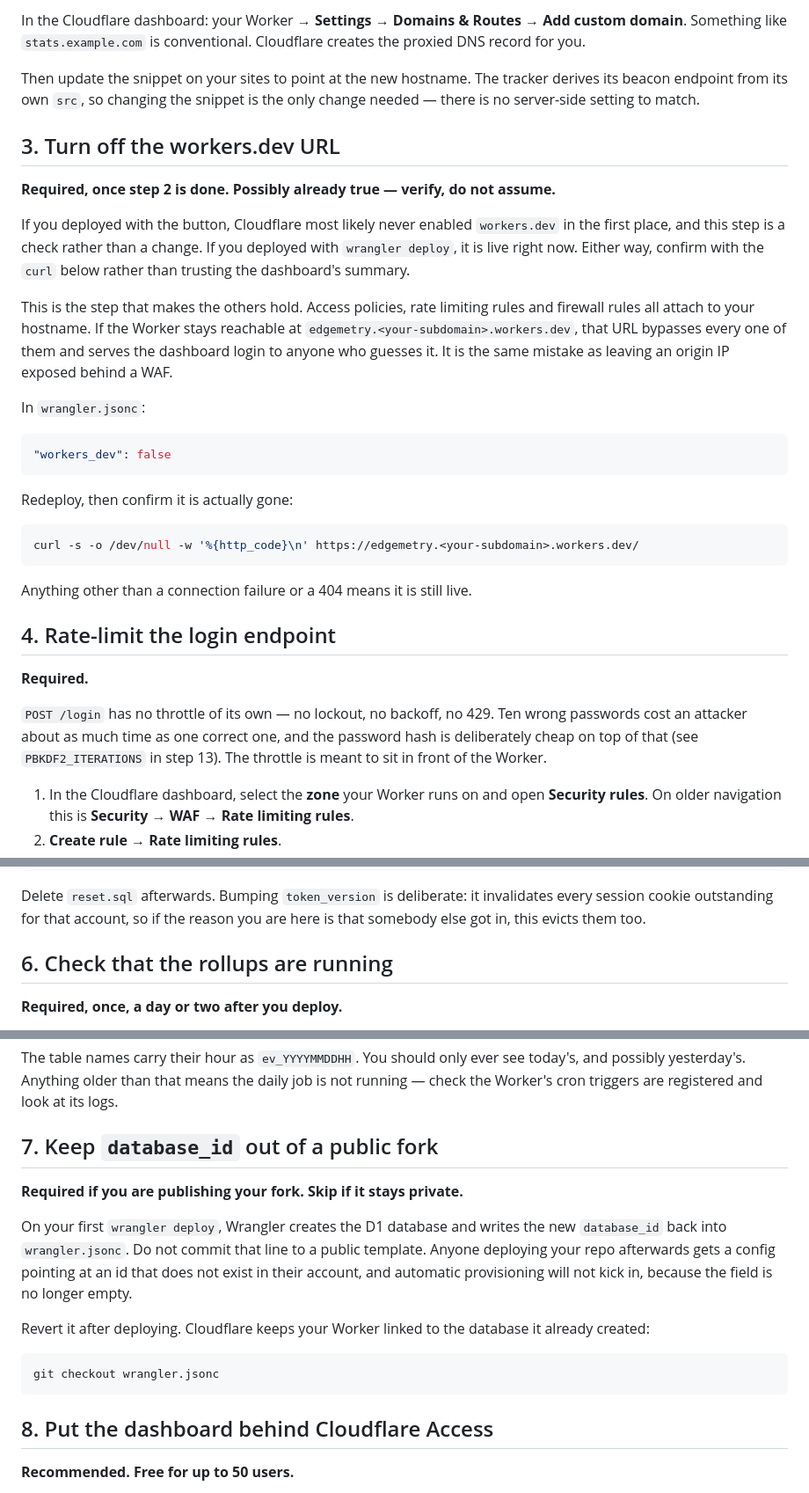
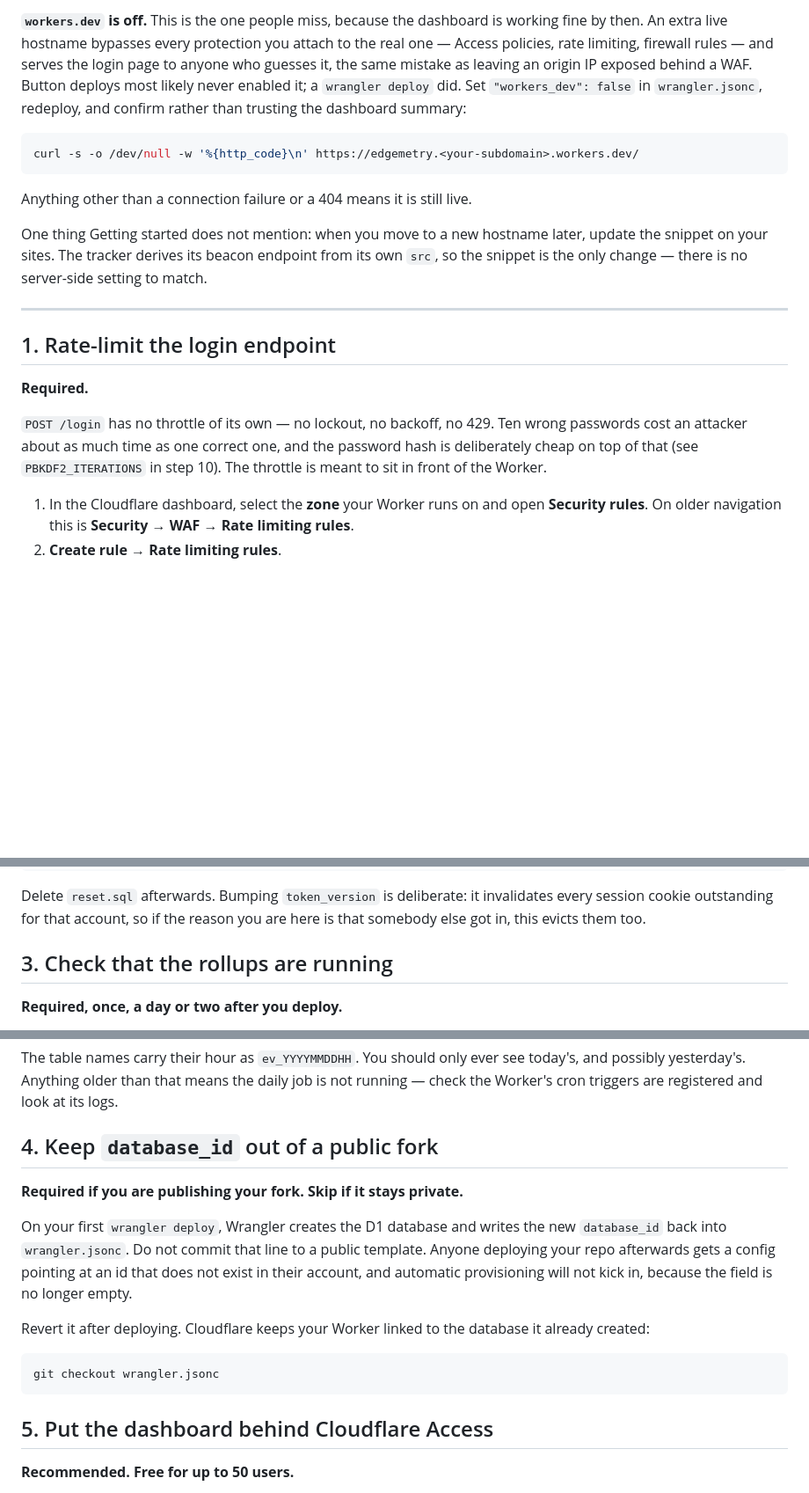
Before and after one commit to hayaran/Edgemetry, a Markdown page: POST-DEPLOY.md, 3 parts joined by grey strips. Shown at 88% size. GitHub-like rendering; blank space fills up the shorter version.

````diff
--- a/POST-DEPLOY.md
+++ b/POST-DEPLOY.md
@@ -72,33 +52,10 @@ tracker, for four separate reasons:
-In the Cloudflare dashboard: your Worker → **Settings** → **Domains & Routes** →
-**Add custom domain**. Something like `stats.example.com` is conventional.
-Cloudflare creates the proxied DNS record for you.
-
-Then update the snippet on your sites to point at the new hostname. The tracker
-derives its beacon endpoint from its own `src`, so changing the snippet is the
-only change needed — there is no server-side setting to match.
-
-## 3. Turn off the workers.dev URL
-
-**Required, once step 2 is done. Possibly already true — verify, do not assume.**
-
-If you deployed with the button, Cloudflare most likely never enabled
-`workers.dev` in the first place, and this step is a check rather than a change.
-If you deployed with `wrangler deploy`, it is live right now. Either way, confirm
-with the `curl` below rather than trusting the dashboard's summary.
-
-This is the step that makes the others hold. Access policies, rate limiting rules
-and firewall rules all attach to your hostname. If the Worker stays reachable at
-`edgemetry.<your-subdomain>.workers.dev`, that URL bypasses every one of them and
-serves the dashboard login to anyone who guesses it. It is the same mistake as
-leaving an origin IP exposed behind a WAF.
-
-In `wrangler.jsonc`:
-
-```jsonc
-"workers_dev": false
-```
-
-Redeploy, then confirm it is actually gone:
+**`workers.dev` is off.** This is the one people miss, because the dashboard is
+working fine by then. An extra live hostname bypasses every protection you attach
+to the real one — Access policies, rate limiting, firewall rules — and serves the
+login page to anyone who guesses it, the same mistake as leaving an origin IP
+exposed behind a WAF. Button deploys most likely never enabled it; a
+`wrangler deploy` did. Set `"workers_dev": false` in `wrangler.jsonc`, redeploy,
+and confirm rather than trusting the dashboard summary:
 
 ```bash
 curl -s -o /dev/null -w '%{http_code}\n' https://edgemetry.<your-subdomain>.workers.dev/
@@ -106,14 +63,21 @@ curl -s -o /dev/null -w '%{http_code}\n' https://edgemetry.<your-subdomain>.work
 
 Anything other than a connection failure or a 404 means it is still live.
 
-## 4. Rate-limit the login endpoint
+One thing Getting started does not mention: when you move to a new hostname later,
+update the snippet on your sites. The tracker derives its beacon endpoint from its
+own `src`, so the snippet is the only change — there is no server-side setting to
+match.
+
+---
+
+## 1. Rate-limit the login endpoint
 
 **Required.**
 
 `POST /login` has no throttle of its own — no lockout, no backoff, no 429. Ten
 wrong passwords cost an attacker about as much time as one correct one, and the
 password hash is deliberately cheap on top of that (see `PBKDF2_ITERATIONS` in
-step 13). The throttle is meant to sit in front of the Worker.
+step 10). The throttle is meant to sit in front of the Worker.
 
 1. In the Cloudflare dashboard, select the **zone** your Worker runs on and open
    **Security rules**. On older navigation this is **Security** → **WAF** →
@@ -176,7 +140,7 @@ Delete `reset.sql` afterwards. Bumping `token_version` is deliberate: it
 invalidates every session cookie outstanding for that account, so if the reason
 you are here is that somebody else got in, this evicts them too.
 
-## 6. Check that the rollups are running
+## 3. Check that the rollups are running
 
 **Required, once, a day or two after you deploy.**
 
@@ -200,7 +164,7 @@ The table names carry their hour as `ev_YYYYMMDDHH`. You should only ever see
 today's, and possibly yesterday's. Anything older than that means the daily job is
 not running — check the Worker's cron triggers are registered and look at its logs.
 
-## 7. Keep `database_id` out of a public fork
+## 4. Keep `database_id` out of a public fork
 
 **Required if you are publishing your fork. Skip if it stays private.**
 
@@ -217,7 +181,7 @@ already created:
 git checkout wrangler.jsonc
 ```
 
-## 8. Put the dashboard behind Cloudflare Access
+## 5. Put the dashboard behind Cloudflare Access
 
 **Recommended. Free for up to 50 users.**
 
````
Also changed, not shown: other parts of POST-DEPLOY.md (+41 -61 lines), README.md (+8 -8 lines).
